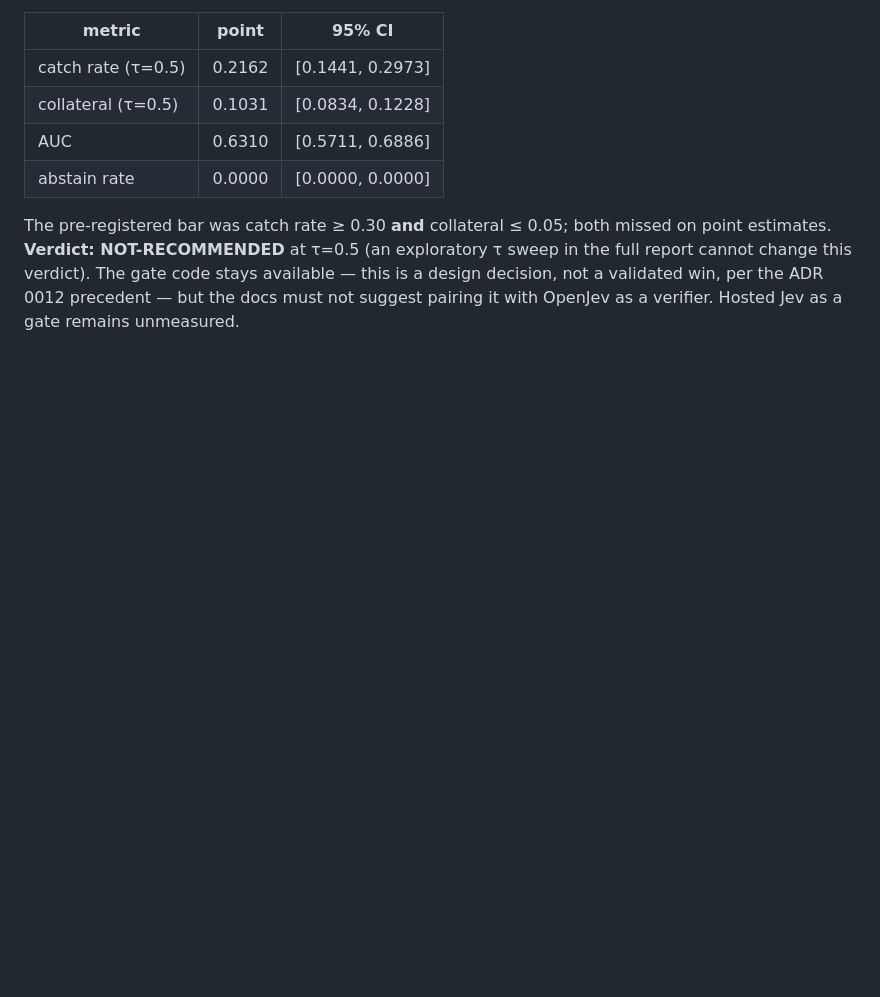
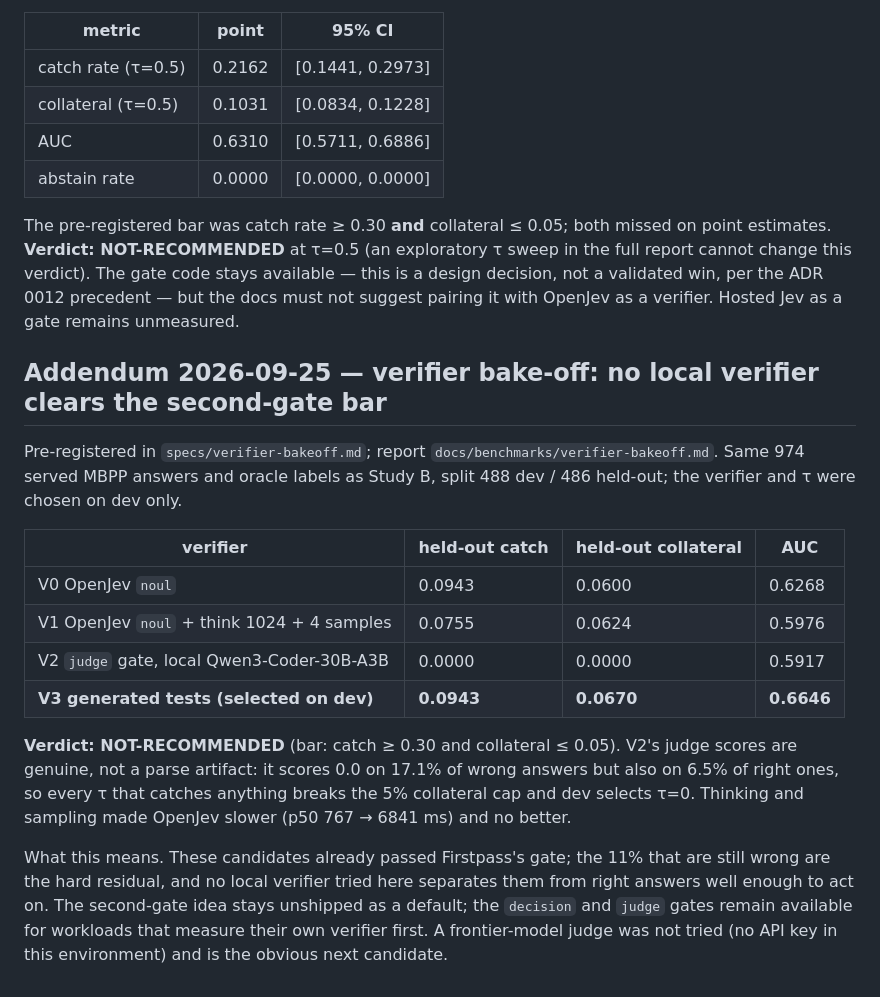
Before and after one commit to dshakes/firstpass, a Markdown page: docs/adr/0013-verified-predictive-routing.md, the part around the change. GitHub-like rendering; blank space fills up the shorter version.

Commit message:
docs(adr-0013): verifier bake-off — no local verifier clears the second-gate bar

```diff
--- a/docs/adr/0013-verified-predictive-routing.md
+++ b/docs/adr/0013-verified-predictive-routing.md
@@ -327,3 +327,26 @@ estimates. **Verdict: NOT-RECOMMENDED** at τ=0.5 (an exploratory τ sweep in th
 change this verdict). The gate code stays available — this is a design decision, not a validated
 win, per the ADR 0012 precedent — but the docs must not suggest pairing it with OpenJev as a
 verifier. Hosted Jev as a gate remains unmeasured.
+
+## Addendum 2026-09-25 — verifier bake-off: no local verifier clears the second-gate bar
+
+Pre-registered in `specs/verifier-bakeoff.md`; report `docs/benchmarks/verifier-bakeoff.md`. Same 974 served MBPP
+answers and oracle labels as Study B, split 488 dev / 486 held-out; the verifier and τ were chosen on dev only.
+
+| verifier | held-out catch | held-out collateral | AUC |
+|---|---|---|---|
+| V0 OpenJev `noul` | 0.0943 | 0.0600 | 0.6268 |
+| V1 OpenJev `noul` + think 1024 + 4 samples | 0.0755 | 0.0624 | 0.5976 |
+| V2 `judge` gate, local Qwen3-Coder-30B-A3B | 0.0000 | 0.0000 | 0.5917 |
+| **V3 generated tests (selected on dev)** | **0.0943** | **0.0670** | **0.6646** |
+
+**Verdict: NOT-RECOMMENDED** (bar: catch ≥ 0.30 and collateral ≤ 0.05). V2's judge scores are genuine,
+not a parse artifact: it scores 0.0 on 17.1% of wrong answers but also on 6.5% of right ones, so every τ that
+catches anything breaks the 5% collateral cap and dev selects τ=0. Thinking and sampling made OpenJev slower
+(p50 767 → 6841 ms) and no better.
+
+What this means. These candidates already passed Firstpass's gate; the 11% that are still wrong are the hard
+residual, and no local verifier tried here separates them from right answers well enough to act on. The
+second-gate idea stays unshipped as a default; the `decision` and `judge` gates remain available for
+workloads that measure their own verifier first. A frontier-model judge was not tried (no API key in this
+environment) and is the obvious next candidate.
```
Also changed, not shown: CHANGELOG.md (+6 -0 lines).
